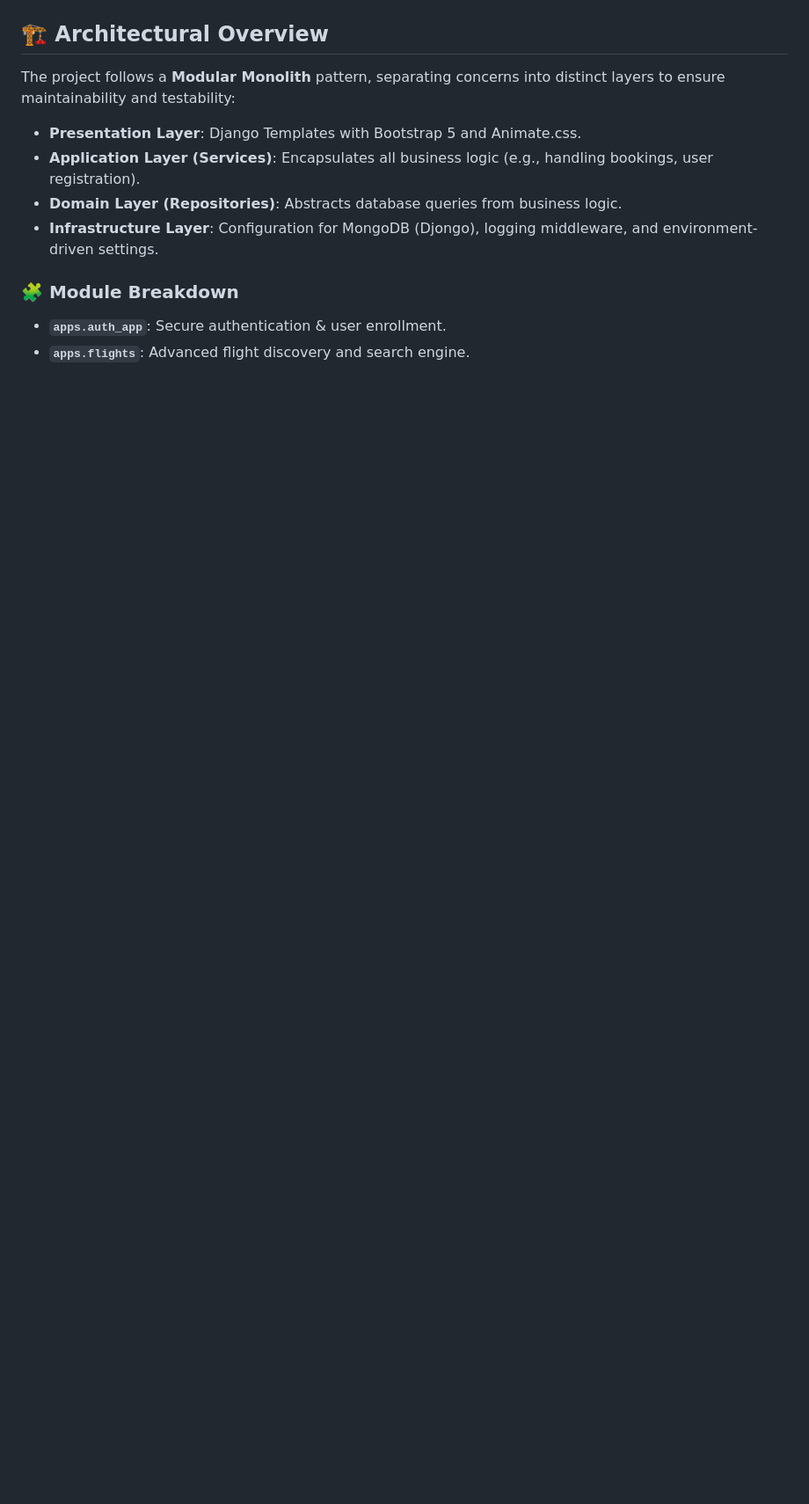
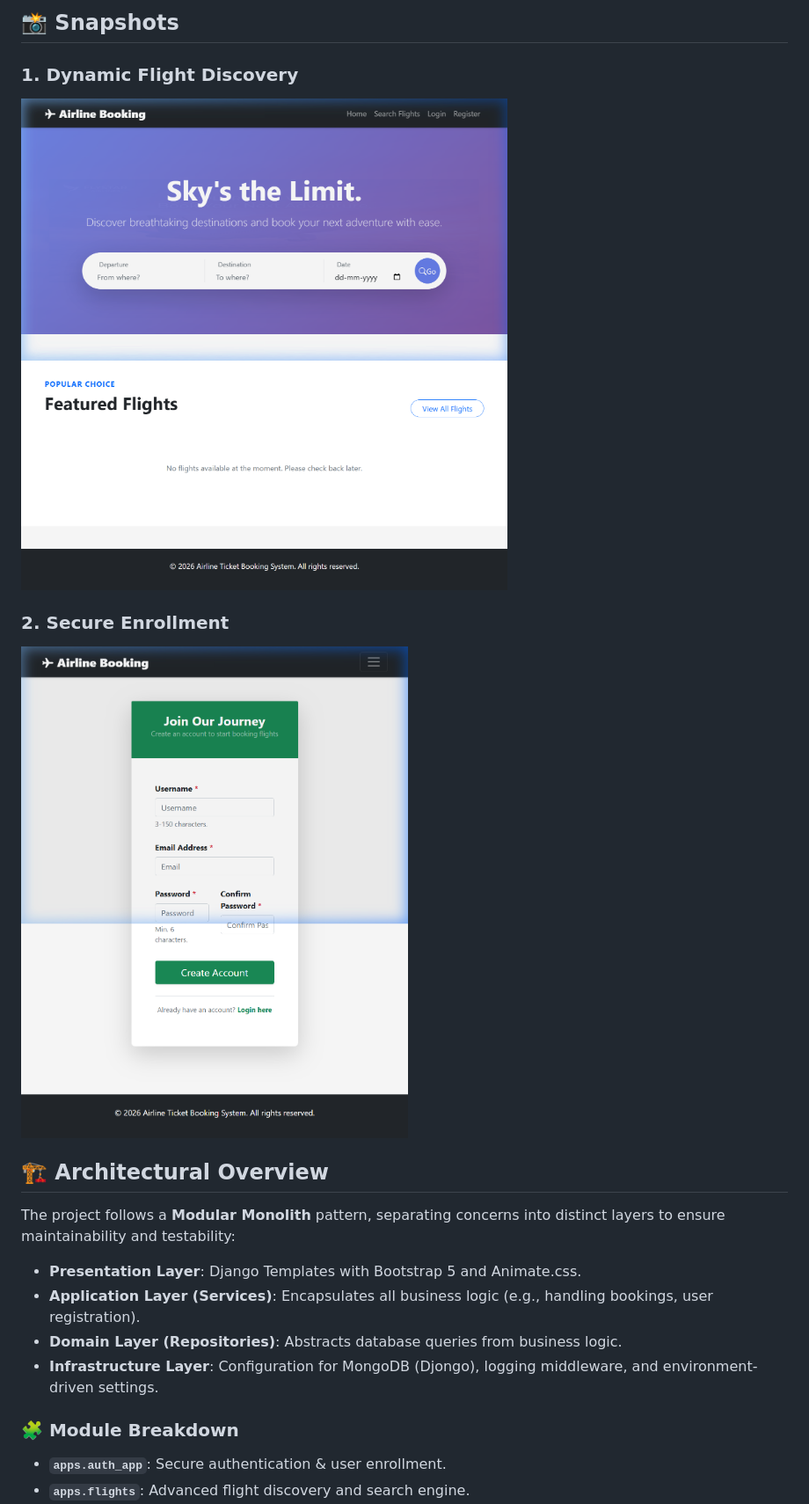
Before and after one commit to lavanya-2626/airline_project, a Markdown page: README.md, the part around the change printed below. Shown: that part at 88% size. GitHub-like rendering; pictures changed too: docs/screenshots/homepage.png (added), docs/screenshots/register.png (added); blank space fills up the shorter version.

Commit message:
Docs: Add website screenshots and update README

```diff
--- a/README.md
+++ b/README.md
@@ -6,4 +6,11 @@ SkyBound is a production-grade, modular Django application designed for a scalab
 
+## 📸 Snapshots
+
+### 1. Dynamic Flight Discovery
+![Homepage](docs/screenshots/homepage.png)
+
+### 2. Secure Enrollment
+![Registration](docs/screenshots/register.png)
 ## 🏗 Architectural Overview
 
 The project follows a **Modular Monolith** pattern, separating concerns into distinct layers to ensure maintainability and testability:
```
Also changed, not shown: other parts of README.md (+1 -1 lines).
